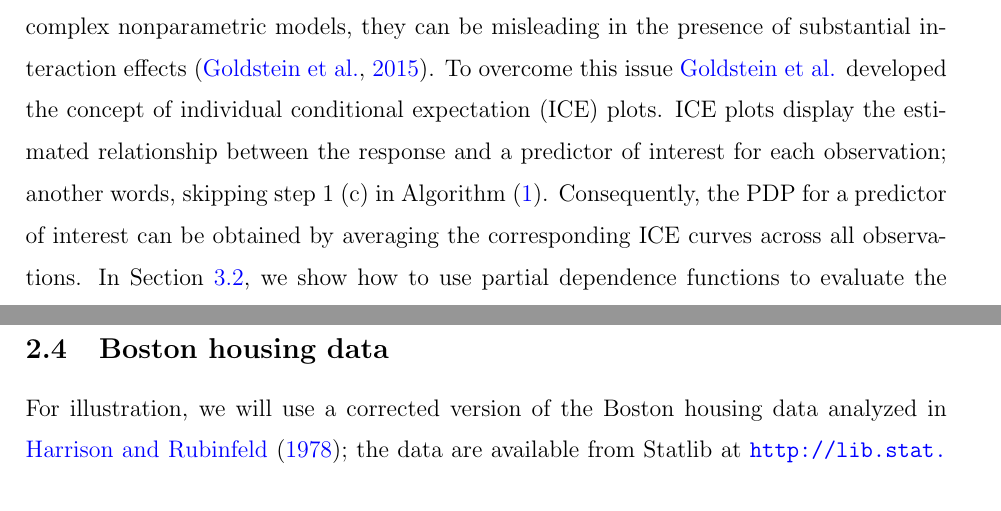
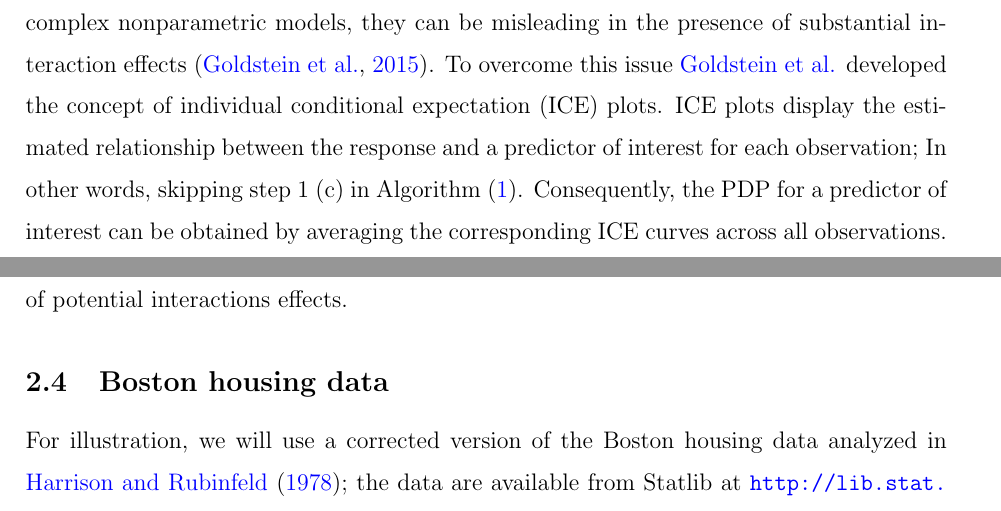
Before and after one commit to AFIT-R/vip-manuscript, a LaTeX paper (greenwell-vi-2017.tex): two parts of pages 6 and 7 of 20, joined at a grey line, cut so that both start at the same text. Compiled offline with pdfLaTeX; a missing bibliography style is replaced by a similar one.

Commit message:
fix typo before Andy finds it

```diff
--- a/greenwell-vi-2017.tex
+++ b/greenwell-vi-2017.tex
@@ -187,7 +187,7 @@ Constructing a PDP \eqref{eqn:pdf} in practice is rather straightforward. To sim
 \end{algorithm}
 Algorithm~\eqref{alg:pdp} can be quite computationally intensive since it involves $k$ passes over the training records, but fortunately, is easily parallelizable. In addition, Algorithm~\eqref{alg:pdp} can be extended to larger subsets of two or more features.
 
-While PDPs are an invaluable tool in understanding the relationships uncovered by complex nonparametric models, they can be misleading in the presence of substantial interaction effects \citep{goldstein-peeking-2015}. To overcome this issue \citeauthor{goldstein-peeking-2015} developed the concept of individual conditional expectation (ICE) plots. ICE plots display the estimated relationship between the response and a predictor of interest for each observation; another words, skipping step 1 (c) in Algorithm~\eqref{alg:pdp}. Consequently, the PDP for a predictor of interest can be obtained by averaging the corresponding ICE curves across all observations. In Section~\ref{sec:interaction}, we show how to use partial dependence functions to evaluate the strength of potential interactions effects.
+While PDPs are an invaluable tool in understanding the relationships uncovered by complex nonparametric models, they can be misleading in the presence of substantial interaction effects \citep{goldstein-peeking-2015}. To overcome this issue \citeauthor{goldstein-peeking-2015} developed the concept of individual conditional expectation (ICE) plots. ICE plots display the estimated relationship between the response and a predictor of interest for each observation; In other words, skipping step 1 (c) in Algorithm~\eqref{alg:pdp}. Consequently, the PDP for a predictor of interest can be obtained by averaging the corresponding ICE curves across all observations. In Section~\ref{sec:interaction}, we show how to use partial dependence functions to evaluate the strength of potential interactions effects.
 
 
 %%%%%%%%%%%%%%%%%%%%%%%%%%%%%%%%%%%%%%%%%%%%%%%%%%%%%%%%%%%%%%%%%%%%%%%%%%%%%%%%
```
Also changed, not shown: greenwell-vi-2017.pdf, 2 other files.
